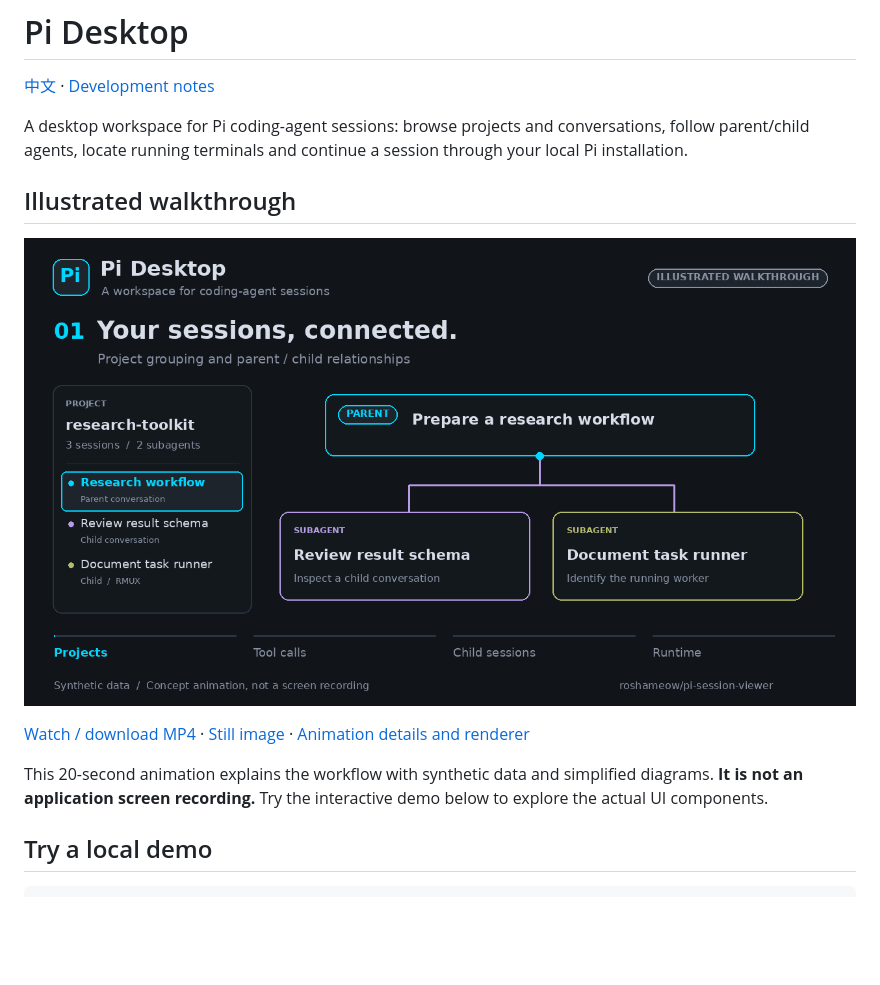
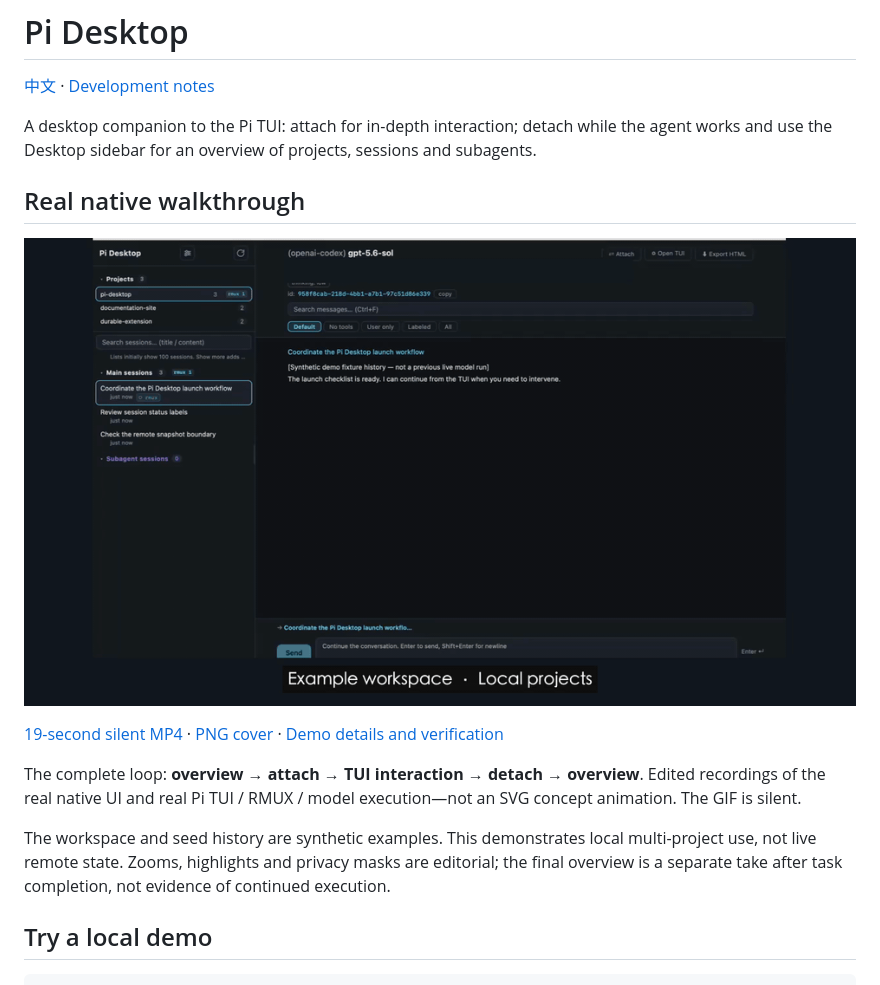
Before and after one commit to roshameow/pi-session-viewer, a Markdown page: README.en.md, the part around the change. GitHub-like rendering; pictures changed too: docs/assets/native-workflow.en.gif (added); blank space fills up the shorter version.

```diff
--- a/README.en.md
+++ b/README.en.md
@@ -2,15 +2,17 @@
 
 [中文](README.md) · [Development notes](docs/development.md)
 
-A desktop workspace for Pi coding-agent sessions: browse projects and conversations, follow parent/child agents, locate running terminals and continue a session through your local Pi installation.
+A desktop companion to the Pi TUI: attach for in-depth interaction; detach while the agent works and use the Desktop sidebar for an overview of projects, sessions and subagents.
 
-## Illustrated walkthrough
+## Real native walkthrough
 
-![Pi Desktop concept animation: projects, tool calls, child sessions and runtime status](docs/assets/walkthrough-illustrated.gif)
+![Pi Desktop native recording: overview → attach → TUI instructions → detach → overview (silent)](docs/assets/native-workflow.en.gif)
 
-[Watch / download MP4](docs/assets/walkthrough-illustrated.mp4) · [Still image](docs/assets/walkthrough-illustrated.png) · [Animation details and renderer](docs/illustrated-walkthrough.md)
+[19-second silent MP4](docs/assets/native-workflow.en.mp4) · [PNG cover](docs/assets/native-workflow.en.png) · [Demo details and verification](docs/native-walkthrough.md)
 
-This 20-second animation explains the workflow with synthetic data and simplified diagrams. **It is not an application screen recording.** Try the interactive demo below to explore the actual UI components.
+The complete loop: **overview → attach → TUI interaction → detach → overview**. Edited recordings of the real native UI and real Pi TUI / RMUX / model execution—not an SVG concept animation. The GIF is silent.
+
+The workspace and seed history are synthetic examples. This demonstrates local multi-project use, not live remote state. Zooms, highlights and privacy masks are editorial; the final overview is a separate take after task completion, not evidence of continued execution.
 
 ## Try a local demo
 
```
Also changed, not shown: README.md (+7 -5 lines), docs/native-walkthrough.md (added, +39 -0 lines), docs/assets/native-workflow.en.png (added), docs/assets/native-workflow.zh.gif (added), docs/assets/native-workflow.zh.png (added), 3 other files.
